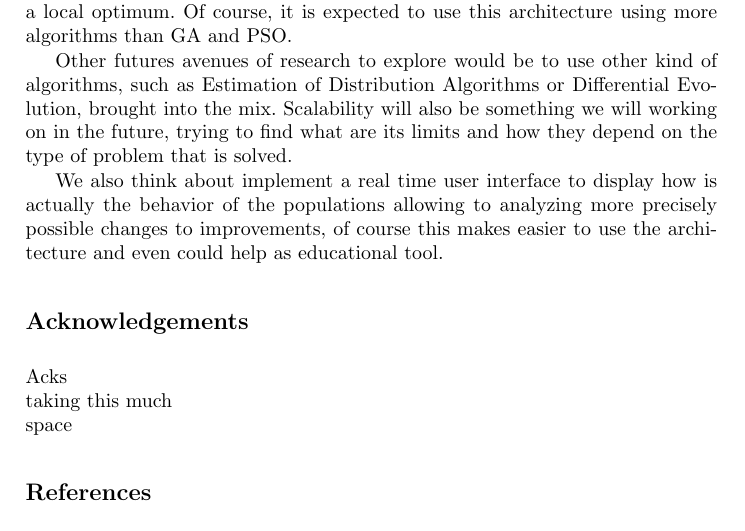
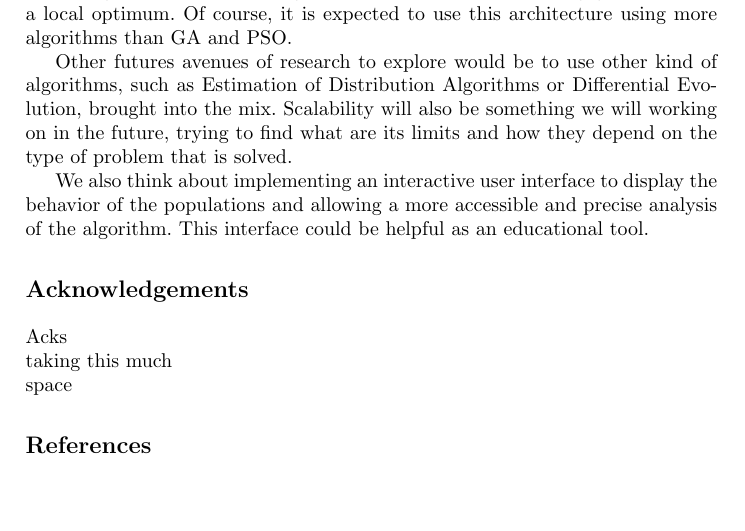
Before and after one commit to Erickvami/article-distributed-parallel, a LaTeX thesis (cross-breed.tex): part of page 14 of 16, cut so that both start at the same text, the shorter picture padded with empty space. Compiled offline with pdfLaTeX.

Commit message:
Editing a bit the GUI part

```diff
--- a/cross-breed.tex
+++ b/cross-breed.tex
@@ -733,10 +733,9 @@ Differential Evolution, brought into the mix. Scalability will also be
 something we will working on in the future, trying to find what are
 its limits and how they depend on the type of problem that is solved.
 
-We also think about implement a real time user interface to display how is actually
-the behavior of the populations allowing to analyzing more precisely possible
-changes to improvements, of course this makes easier to use the architecture and
-even could help as educational tool.
+We also think about implementing an interactive user interface to display the
+behavior of the populations and allowing a more accessible and precise analysis
+of the algorithm. This interface could be helpful as an educational tool.
 
 
 \section*{Acknowledgements}
```
